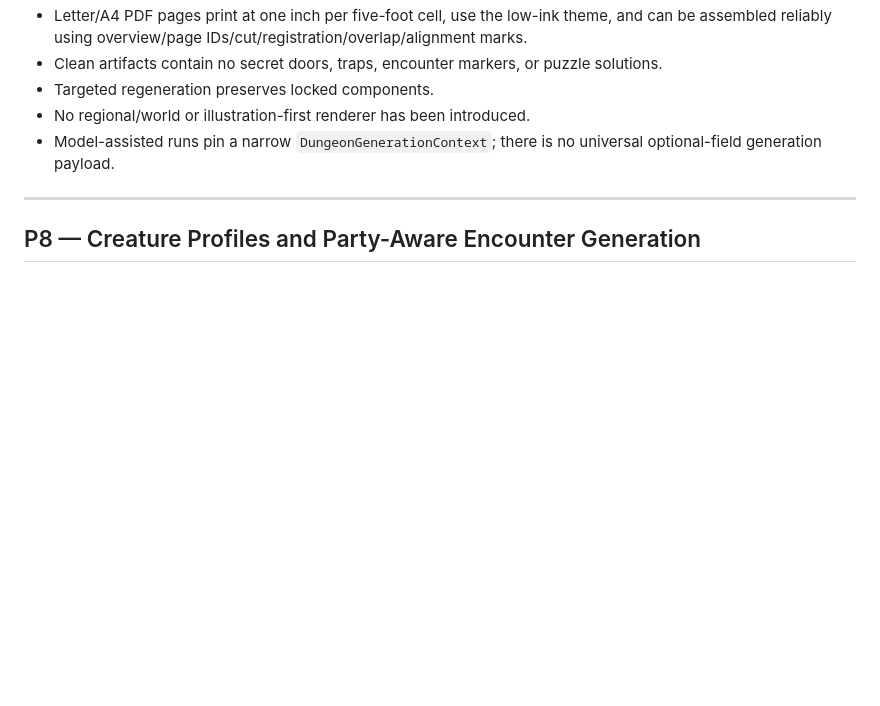
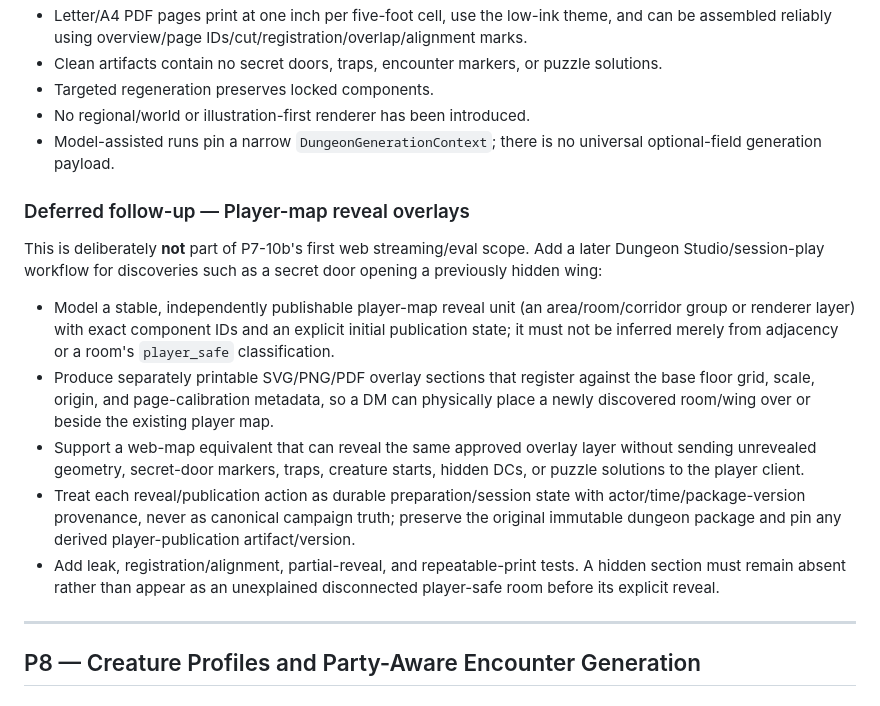
Before and after one commit to figadore/dm-workbench, a Markdown page: dm-assistant-implementation-plan.md, the part around the change. Drawn GitHub-style; blank space fills up the shorter version.

Commit message:
mark secret room handling for later

```diff
--- a/dm-assistant-implementation-plan.md
+++ b/dm-assistant-implementation-plan.md
@@ -1107,6 +1107,16 @@ dm prep approve <version-id>
 - No regional/world or illustration-first renderer has been introduced.
 - Model-assisted runs pin a narrow `DungeonGenerationContext`; there is no universal optional-field generation payload.
 
+### Deferred follow-up — Player-map reveal overlays
+
+This is deliberately **not** part of P7-10b's first web streaming/eval scope. Add a later Dungeon Studio/session-play workflow for discoveries such as a secret door opening a previously hidden wing:
+
+- Model a stable, independently publishable player-map reveal unit (an area/room/corridor group or renderer layer) with exact component IDs and an explicit initial publication state; it must not be inferred merely from adjacency or a room's `player_safe` classification.
+- Produce separately printable SVG/PNG/PDF overlay sections that register against the base floor grid, scale, origin, and page-calibration metadata, so a DM can physically place a newly discovered room/wing over or beside the existing player map.
+- Support a web-map equivalent that can reveal the same approved overlay layer without sending unrevealed geometry, secret-door markers, traps, creature starts, hidden DCs, or puzzle solutions to the player client.
+- Treat each reveal/publication action as durable preparation/session state with actor/time/package-version provenance, never as canonical campaign truth; preserve the original immutable dungeon package and pin any derived player-publication artifact/version.
+- Add leak, registration/alignment, partial-reveal, and repeatable-print tests. A hidden section must remain absent rather than appear as an unexplained disconnected player-safe room before its explicit reveal.
+
 ---
 
 ## P8 — Creature Profiles and Party-Aware Encounter Generation
```
Also changed, not shown: PROJECT_STATUS.md (+2 -1 lines).
